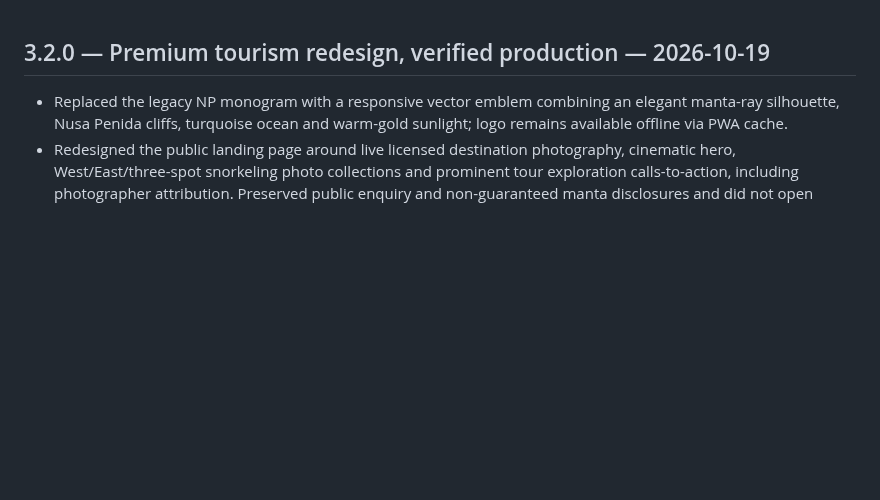
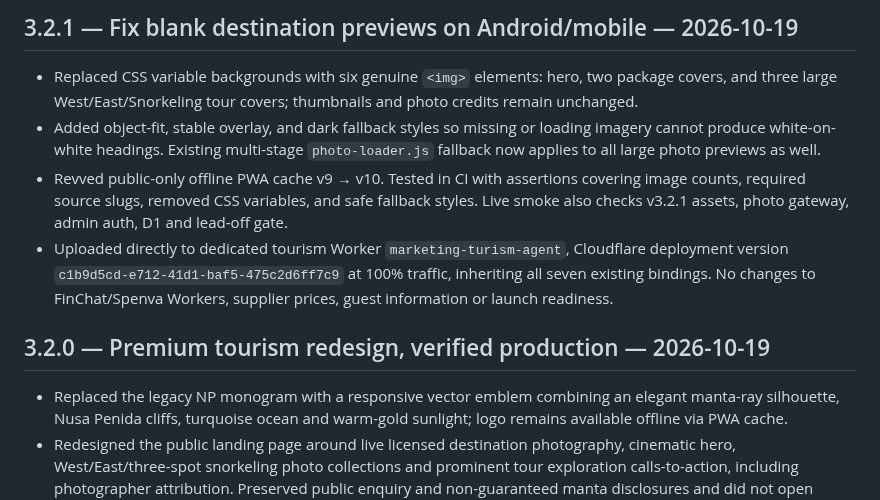
Before and after one commit to rama160/Marketing-turism, a Markdown page: CHANGELOG.md, the part around the change. Rendered like a GitHub page; blank space fills up the shorter version.

Commit message:
docs: record live v3.2.1 reliable Android photo preview fix and PWA cache revision

```diff
--- a/CHANGELOG.md
+++ b/CHANGELOG.md
@@ -1,3 +1,9 @@
+## 3.2.1 — Fix blank destination previews on Android/mobile — 2026-10-19
+- Replaced CSS variable backgrounds with six genuine `<img>` elements: hero, two package covers, and three large West/East/Snorkeling tour covers; thumbnails and photo credits remain unchanged.
+- Added object-fit, stable overlay, and dark fallback styles so missing or loading imagery cannot produce white-on-white headings. Existing multi-stage `photo-loader.js` fallback now applies to all large photo previews as well.
+- Revved public-only offline PWA cache v9 → v10. Tested in CI with assertions covering image counts, required source slugs, removed CSS variables, and safe fallback styles. Live smoke also checks v3.2.1 assets, photo gateway, admin auth, D1 and lead-off gate.
+- Uploaded directly to dedicated tourism Worker `marketing-turism-agent`, Cloudflare deployment version `c1b9d5cd-e712-41d1-baf5-475c2d6ff7c9` at 100% traffic, inheriting all seven existing bindings. No changes to FinChat/Spenva Workers, supplier prices, guest information or launch readiness.
+
 ## 3.2.0 — Premium tourism redesign, verified production — 2026-10-19
 - Replaced the legacy NP monogram with a responsive vector emblem combining an elegant manta-ray silhouette, Nusa Penida cliffs, turquoise ocean and warm-gold sunlight; logo remains available offline via PWA cache.
 - Redesigned the public landing page around live licensed destination photography, cinematic hero, West/East/three-spot snorkeling photo collections and prominent tour exploration calls-to-action, including photographer attribution. Preserved public enquiry and non-guaranteed manta disclosures and did not open public lead intake.
```
